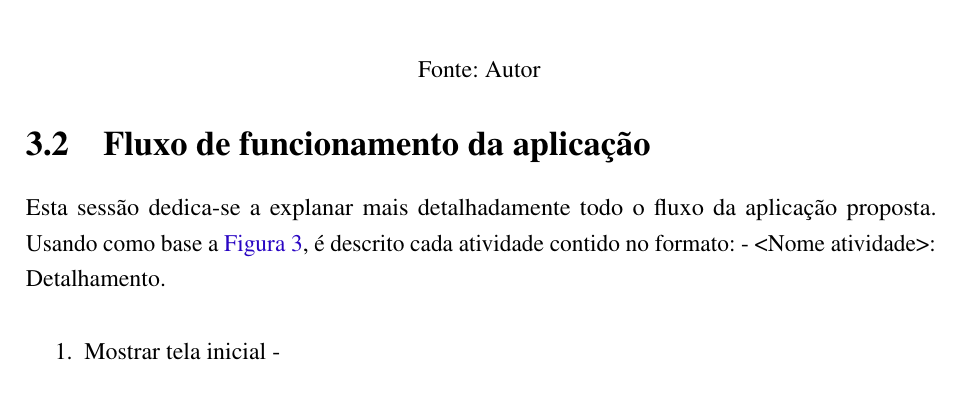
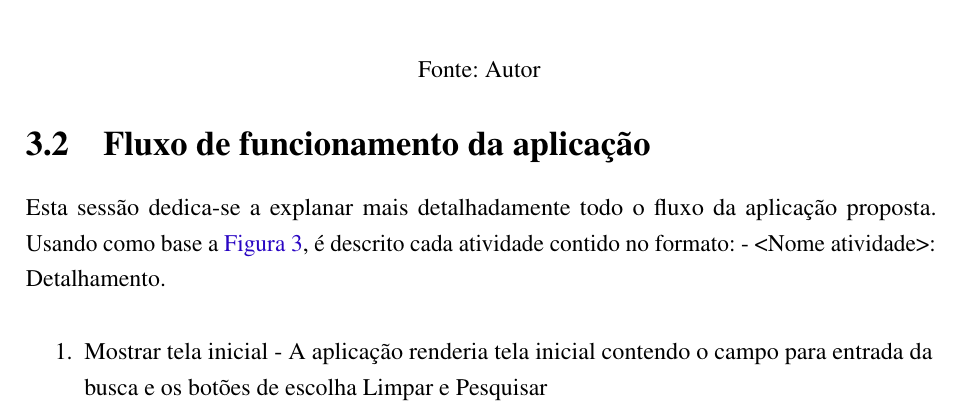
Before and after one commit to nitaicharan/TCC, a LaTeX thesis (Modelo AbnTex2/TCC.tex, which reads Modelo AbnTex2/textuais/capitulo3/ffa.tex): part of page 23 of 26, cut so that both start at the same text. Compiled offline with pdfLaTeX.

Commit message:
Update domingo 02 junho 2019, 12:54:59

```diff
--- a/Modelo AbnTex2/textuais/capitulo3/ffa.tex
+++ b/Modelo AbnTex2/textuais/capitulo3/ffa.tex
@@ -1,5 +1,5 @@
 Esta sessão dedica-se a explanar mais detalhadamente todo o fluxo da aplicação proposta. Usando como base a \autoref{diagfluxo}, é descrito cada atividade contido no formato: - <Nome atividade>: Detalhamento.
 
 \begin{enumerate}
-	\item Mostrar tela inicial -
+	\item Mostrar tela inicial - A aplicação renderia tela inicial contendo o campo para entrada da busca e os botões de escolha Limpar e Pesquisar
 \end{enumerate}
```
Also changed, not shown: Modelo AbnTex2/TCC.pdf, Modelo AbnTex2/imagens/diagact.eps, Modelo AbnTex2/imagens/pretty.eps, 5 other files.
